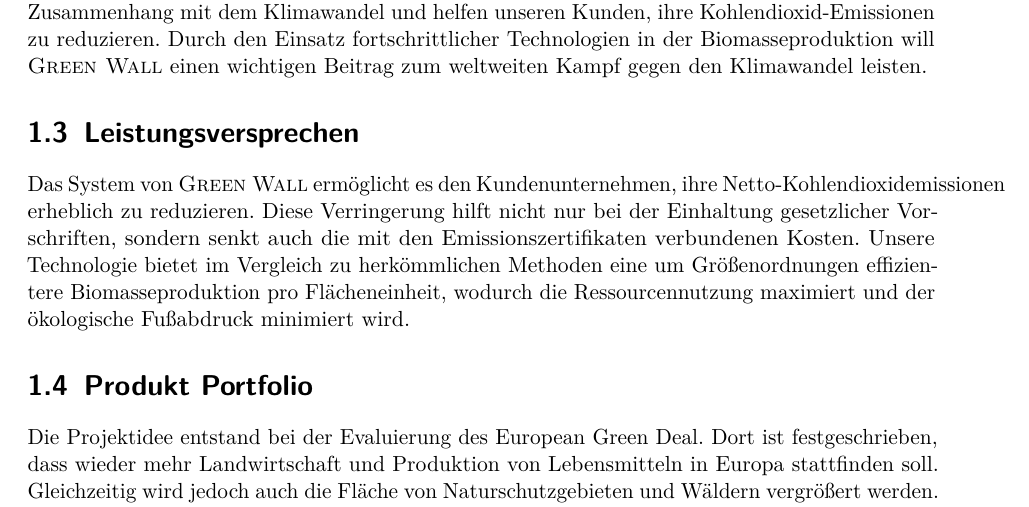
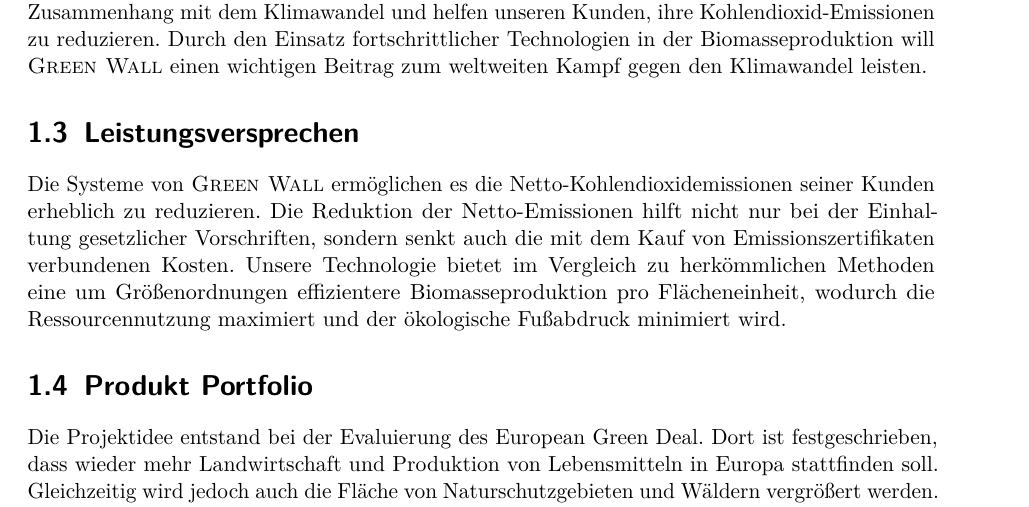
Before and after one commit to HateFindingNames/LectureEntrepreneurship_BusinessPlan, a LaTeX document (__MAIN_FILE.tex, which reads chapters/2_chap.tex): part of page 3 of 14, cut so that both start at the same text. Compiled offline with pdfLaTeX; a LaTeX package or settings file that is missing is left out.

Commit message:
text update

```diff
--- a/chapters/2_chap.tex
+++ b/chapters/2_chap.tex
@@ -8,8 +8,8 @@
         Durch den Einsatz fortschrittlicher Technologien in der Biomasseproduktion will \textsc{Green Wall} einen wichtigen Beitrag zum weltweiten Kampf gegen den Klimawandel leisten.
 
     \section{Leistungsversprechen}
-Das System von \textsc{Green Wall} ermöglicht es den Kundenunternehmen, ihre Netto-Kohlendioxidemissionen erheblich zu reduzieren.
-Diese Verringerung hilft nicht nur bei der Einhaltung gesetzlicher Vorschriften, sondern senkt auch die mit den Emissionszertifikaten verbundenen Kosten.
+        Die Systeme von \textsc{Green Wall} ermöglichen es die Netto-Kohlendioxidemissionen seiner Kunden erheblich zu reduzieren.
+        Die Reduktion der Netto-Emissionen hilft nicht nur bei der Einhaltung gesetzlicher Vorschriften, sondern senkt auch die mit dem Kauf von Emissionszertifikaten verbundenen Kosten.
         Unsere Technologie bietet im Vergleich zu herkömmlichen Methoden eine um Größenordnungen effizientere Biomasseproduktion pro Flächeneinheit, wodurch die Ressourcennutzung maximiert und der ökologische Fußabdruck minimiert wird.
 
     \section{Produkt Portfolio}
```
Lines whose indentation alone changed are shown as unchanged.
